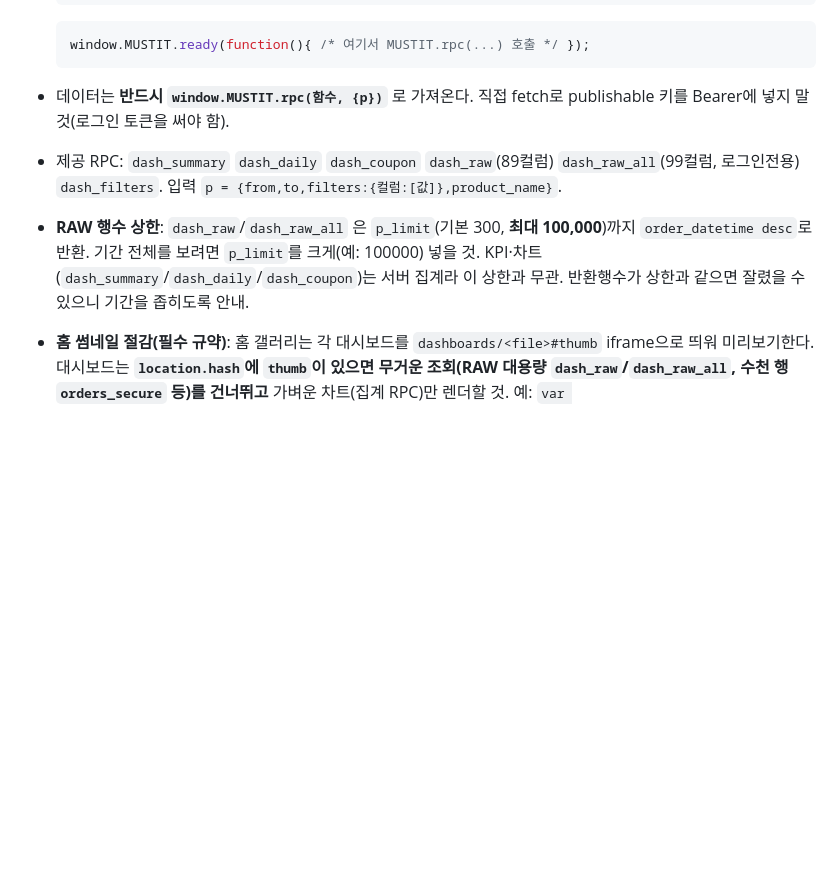
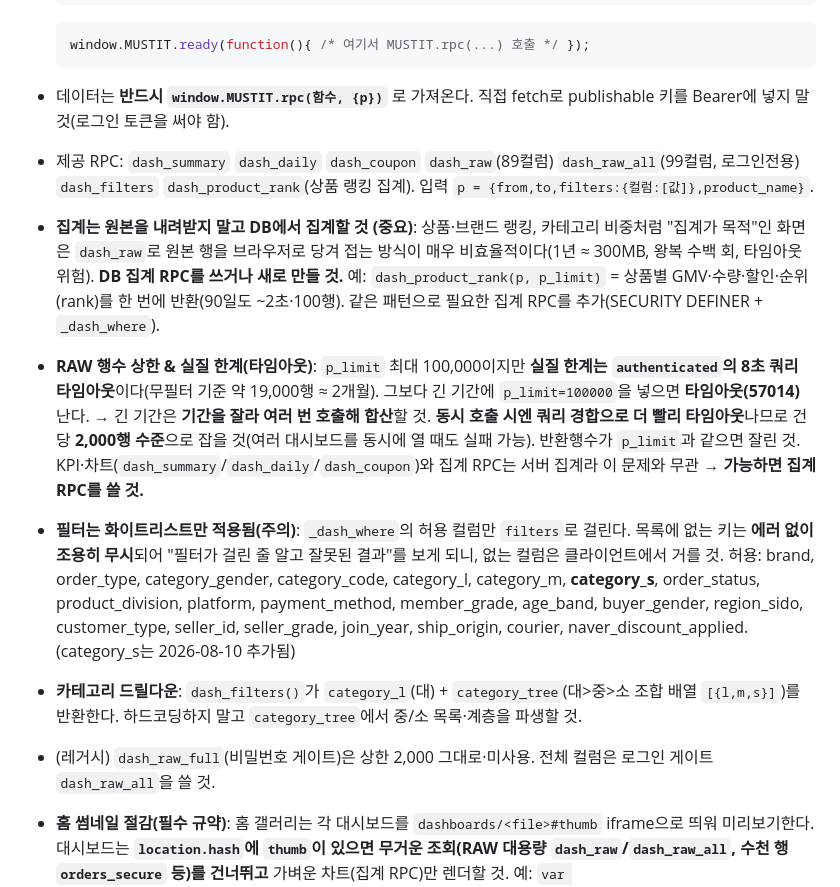
Before and after one commit to MUSTIT-AI/mustit-data-portal-dashboards, a Markdown page: CLAUDE.md, the part around the change. GitHub-like rendering; blank space fills up the shorter version.

Commit message:
RAW 타임아웃 실측 반영 + category_s 필터 수정 + dash_filters category_tree + 집계 RPC dash_product_rank 신설 (개발자 피드백)
- _dash_where: category_s/category_code 화이트리스트 추가 (조용히 무시되던 소분류 필터 수정)
- dash_filters: category_tree(대>중>소) 반환 → 드릴다운 하드코딩 제거
- dash_product_rank(p,p_limit): 상품 랭킹 DB 집계(왕복 366→1, 90일 ~2초 100행)
- CLAUDE.md: p_limit 실질한계=8초 타임아웃(~19k행) 안내, 긴기간 분할·동시호출 2k 권장, 집계우선 원칙, 필터 화이트리스트 주의

Co-Authored-By: Claude Opus 4.8 <noreply@anthropic.com>

````diff
--- a/CLAUDE.md
+++ b/CLAUDE.md
@@ -17,8 +17,12 @@
   window.MUSTIT.ready(function(){ /* 여기서 MUSTIT.rpc(...) 호출 */ });
   ```
 - 데이터는 **반드시 `window.MUSTIT.rpc(함수, {p})`** 로 가져온다. 직접 fetch로 publishable 키를 Bearer에 넣지 말 것(로그인 토큰을 써야 함).
-- 제공 RPC: `dash_summary` `dash_daily` `dash_coupon` `dash_raw`(89컬럼) `dash_raw_all`(99컬럼, 로그인전용) `dash_filters`. 입력 `p = {from,to,filters:{컬럼:[값]},product_name}`.
-- **RAW 행수 상한**: `dash_raw`/`dash_raw_all` 은 `p_limit`(기본 300, **최대 100,000**)까지 `order_datetime desc`로 반환. 기간 전체를 보려면 `p_limit`를 크게(예: 100000) 넣을 것. KPI·차트(`dash_summary`/`dash_daily`/`dash_coupon`)는 서버 집계라 이 상한과 무관. 반환행수가 상한과 같으면 잘렸을 수 있으니 기간을 좁히도록 안내.
+- 제공 RPC: `dash_summary` `dash_daily` `dash_coupon` `dash_raw`(89컬럼) `dash_raw_all`(99컬럼, 로그인전용) `dash_filters` `dash_product_rank`(상품 랭킹 집계). 입력 `p = {from,to,filters:{컬럼:[값]},product_name}`.
+- **집계는 원본을 내려받지 말고 DB에서 집계할 것 (중요)**: 상품·브랜드 랭킹, 카테고리 비중처럼 "집계가 목적"인 화면은 `dash_raw`로 원본 행을 브라우저로 당겨 접는 방식이 매우 비효율적이다(1년 ≈ 300MB, 왕복 수백 회, 타임아웃 위험). **DB 집계 RPC를 쓰거나 새로 만들 것.** 예: `dash_product_rank(p, p_limit)` = 상품별 GMV·수량·할인·순위(rank)를 한 번에 반환(90일도 ~2초·100행). 같은 패턴으로 필요한 집계 RPC를 추가(SECURITY DEFINER + `_dash_where`).
+- **RAW 행수 상한 & 실질 한계(타임아웃)**: `p_limit` 최대 100,000이지만 **실질 한계는 `authenticated`의 8초 쿼리 타임아웃**이다(무필터 기준 약 19,000행 ≈ 2개월). 그보다 긴 기간에 `p_limit=100000`을 넣으면 **타임아웃(57014)** 난다. → 긴 기간은 **기간을 잘라 여러 번 호출해 합산**할 것. **동시 호출 시엔 쿼리 경합으로 더 빨리 타임아웃**나므로 건당 **2,000행 수준**으로 잡을 것(여러 대시보드를 동시에 열 때도 실패 가능). 반환행수가 `p_limit`과 같으면 잘린 것. KPI·차트(`dash_summary`/`dash_daily`/`dash_coupon`)와 집계 RPC는 서버 집계라 이 문제와 무관 → **가능하면 집계 RPC를 쓸 것.**
+- **필터는 화이트리스트만 적용됨(주의)**: `_dash_where`의 허용 컬럼만 `filters`로 걸린다. 목록에 없는 키는 **에러 없이 조용히 무시**되어 "필터가 걸린 줄 알고 잘못된 결과"를 보게 되니, 없는 컬럼은 클라이언트에서 거를 것. 허용: brand, order_type, category_gender, category_code, category_l, category_m, **category_s**, order_status, product_division, platform, payment_method, member_grade, age_band, buyer_gender, region_sido, customer_type, seller_id, seller_grade, join_year, ship_origin, courier, naver_discount_applied. (category_s는 2026-08-10 추가됨)
+- **카테고리 드릴다운**: `dash_filters()`가 `category_l`(대) + `category_tree`(대>중>소 조합 배열 `[{l,m,s}]`)를 반환한다. 하드코딩하지 말고 `category_tree`에서 중/소 목록·계층을 파생할 것.
+- (레거시) `dash_raw_full`(비밀번호 게이트)은 상한 2,000 그대로·미사용. 전체 컬럼은 로그인 게이트 `dash_raw_all`을 쓸 것.
 
 - **홈 썸네일 절감(필수 규약)**: 홈 갤러리는 각 대시보드를 `dashboards/<file>#thumb` iframe으로 띄워 미리보기한다. 대시보드는 **`location.hash`에 `thumb`이 있으면 무거운 조회(RAW 대용량 `dash_raw`/`dash_raw_all`, 수천 행 `orders_secure` 등)를 건너뛰고** 가벼운 차트(집계 RPC)만 렌더할 것. 예: `var THUMB=location.hash.indexOf('thumb')>=0; if(THUMB) return;`(RAW 로드 스킵). 안 지키면 홈 열 때마다 대시보드 수 × 전체 데이터가 재조회돼 트래픽·DB 부하가 커진다.
 
````
